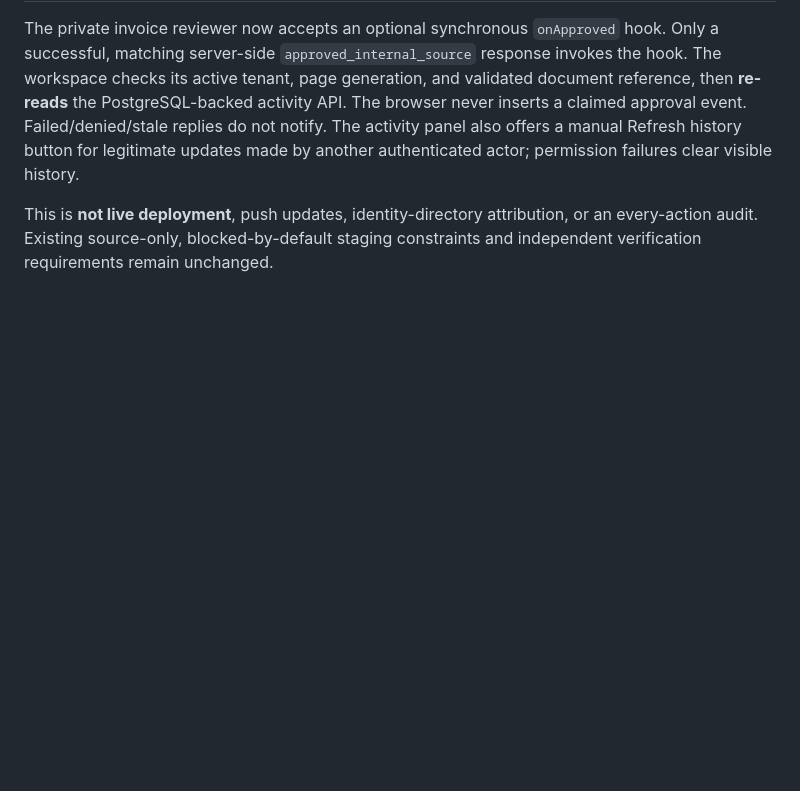
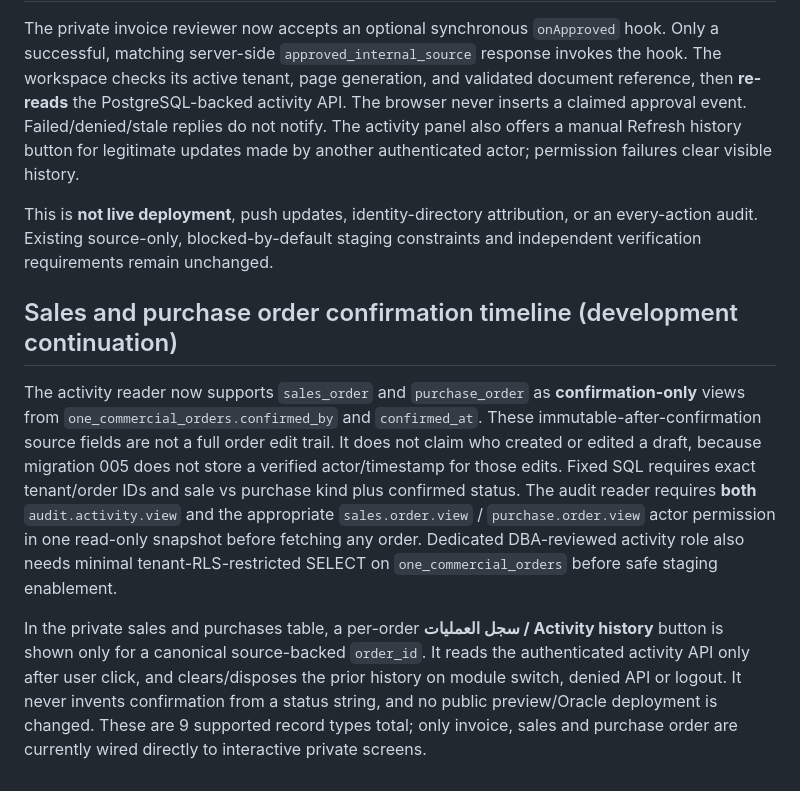
Before and after one commit to Midoalone85/onebusiness-site, a Markdown page: one-erp-next/ops/PRIVATE_ACTIVITY_TIMELINE_063_20261017.md, the part around the change. Drawn GitHub-style; blank space fills up the shorter version.

Commit message:
docs(next): specify order confirmation audit evidence and limitations

```diff
--- a/one-erp-next/ops/PRIVATE_ACTIVITY_TIMELINE_063_20261017.md
+++ b/one-erp-next/ops/PRIVATE_ACTIVITY_TIMELINE_063_20261017.md
@@ -46,3 +46,9 @@ All seven types use fixed allowlisted parameterized SQL. Read starts a REPEATABL
 The private invoice reviewer now accepts an optional synchronous `onApproved` hook. Only a successful, matching server-side `approved_internal_source` response invokes the hook. The workspace checks its active tenant, page generation, and validated document reference, then **re-reads** the PostgreSQL-backed activity API. The browser never inserts a claimed approval event. Failed/denied/stale replies do not notify. The activity panel also offers a manual Refresh history button for legitimate updates made by another authenticated actor; permission failures clear visible history.
 
 This is **not live deployment**, push updates, identity-directory attribution, or an every-action audit. Existing source-only, blocked-by-default staging constraints and independent verification requirements remain unchanged.
+
+## Sales and purchase order confirmation timeline (development continuation)
+
+The activity reader now supports `sales_order` and `purchase_order` as **confirmation-only** views from `one_commercial_orders.confirmed_by` and `confirmed_at`. These immutable-after-confirmation source fields are not a full order edit trail. It does not claim who created or edited a draft, because migration 005 does not store a verified actor/timestamp for those edits. Fixed SQL requires exact tenant/order IDs and sale vs purchase kind plus confirmed status. The audit reader requires **both** `audit.activity.view` and the appropriate `sales.order.view` / `purchase.order.view` actor permission in one read-only snapshot before fetching any order. Dedicated DBA-reviewed activity role also needs minimal tenant-RLS-restricted SELECT on `one_commercial_orders` before safe staging enablement.
+
+In the private sales and purchases table, a per-order **سجل العمليات / Activity history** button is shown only for a canonical source-backed `order_id`. It reads the authenticated activity API only after user click, and clears/disposes the prior history on module switch, denied API or logout. It never invents confirmation from a status string, and no public preview/Oracle deployment is changed. These are 9 supported record types total; only invoice, sales and purchase order are currently wired directly to interactive private screens.
```
